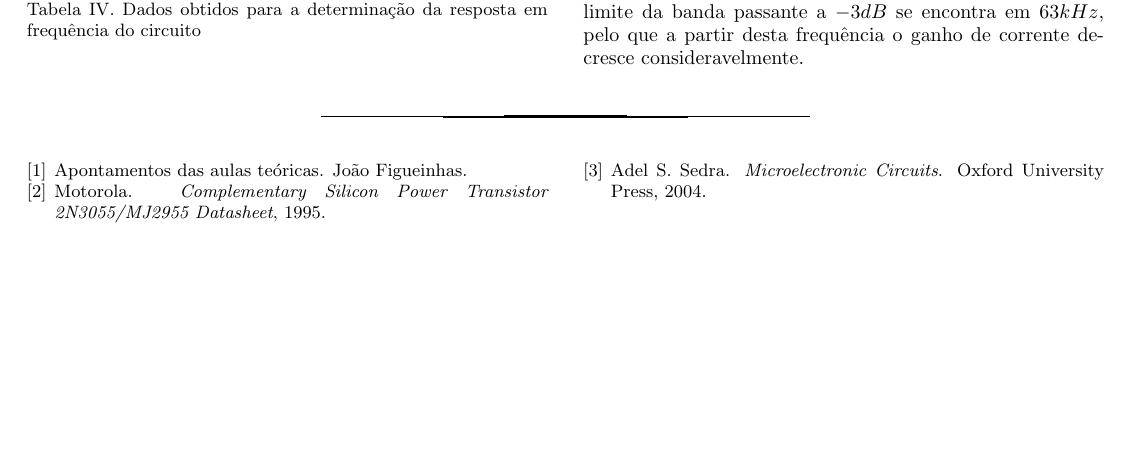
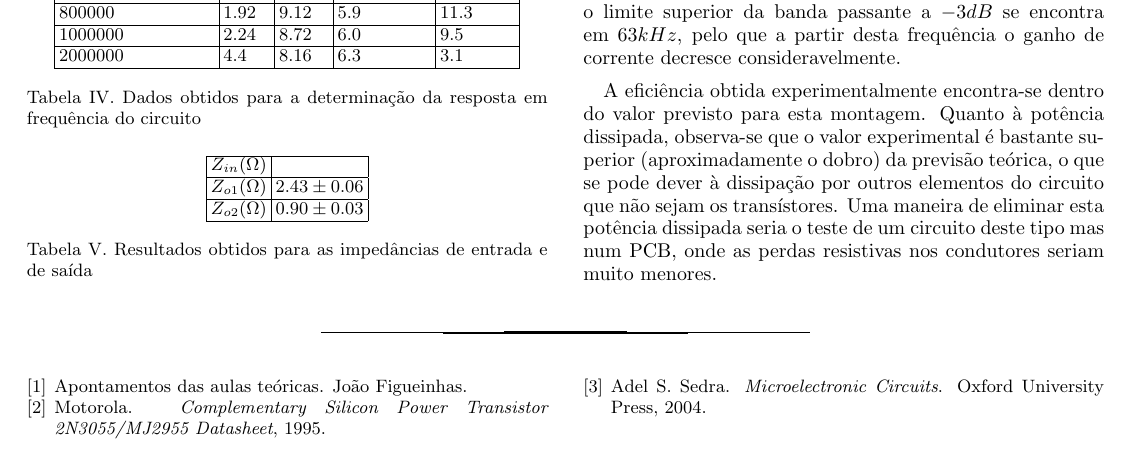
Before and after one commit to sbalula/CEle, a LaTeX paper (4_ClasseB/report/alpha.tex): part of page 4 of 4, cut so that both start at the same text, the shorter picture padded with empty space. Compiled offline with pdfLaTeX; a LaTeX package or settings file that is missing is left out.

Commit message:
Conclusão do pedro feita

```diff
--- a/4_ClasseB/report/alpha.tex
+++ b/4_ClasseB/report/alpha.tex
@@ -402,7 +402,9 @@ O andar de saída em classe B proporciona um ganho de tensão próximo da unidad
 
 No que diz respeito às impedâncias do circuito verifica-se, pelos dados da tabela \ref{tab:impedanciaresultados}, que o andar de saída em classe B tem uma alta impedância de entrada e uma baixa impedância de saída, o que está de acordo com as previsões teóricas.
 
-Relativamente à resposta em frequência concluiu-se que o limite da banda passante a $-3dB$ se encontra em $63kHz$, pelo que a partir desta frequência o ganho de corrente decresce consideravelmente.
+Relativamente à resposta em frequência concluiu-se que o limite superior da banda passante a $-3dB$ se encontra em $63kHz$, pelo que a partir desta frequência o ganho de corrente decresce consideravelmente.
+
+A eficiência obtida experimentalmente encontra-se dentro do valor previsto para esta montagem. Quanto à potência dissipada, observa-se que o valor experimental é bastante superior (aproximadamente o dobro) da previsão teórica, o que se pode dever à dissipação por outros elementos do circuito que não sejam os transístores. Uma maneira de eliminar esta potência dissipada seria o teste de um circuito deste tipo mas num PCB, onde as perdas resistivas nos condutores seriam muito menores.
 
 %\begin{acknowledgments}
 %\end{acknowledgments}
```
